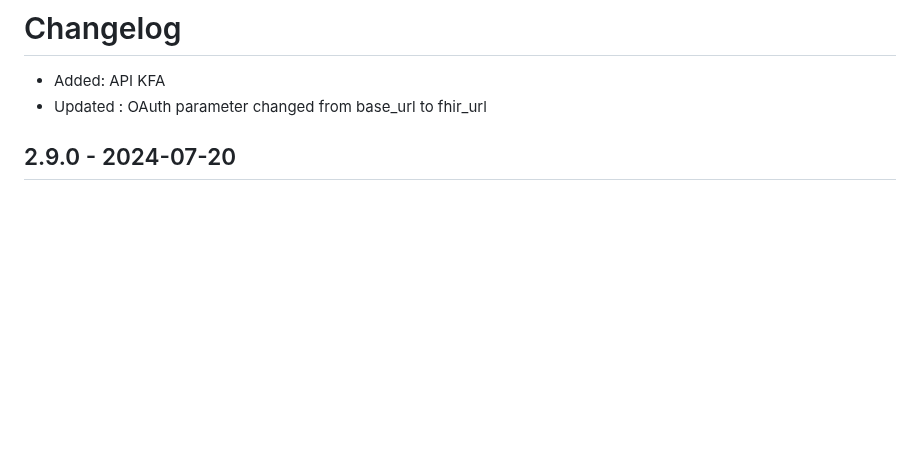
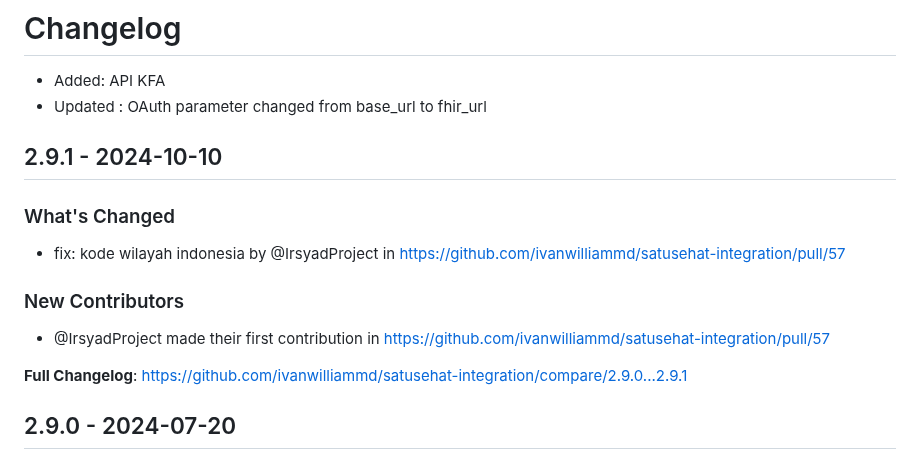
Before and after one commit to ivanwilliammd/satusehat-integration, a Markdown page: CHANGELOG.md, the part around one of its changes. Rendered like a GitHub page; blank space fills up the shorter version.

Commit message:
Update CHANGELOG

```diff
--- a/CHANGELOG.md
+++ b/CHANGELOG.md
@@ -2,6 +2,18 @@
 
 * Added: API KFA
 * Updated : OAuth parameter changed from base_url to fhir_url
+
+## 2.9.1 - 2024-10-10
+
+### What's Changed
+
+* fix: kode wilayah indonesia by @IrsyadProject in https://github.com/ivanwilliammd/satusehat-integration/pull/57
+
+### New Contributors
+
+* @IrsyadProject made their first contribution in https://github.com/ivanwilliammd/satusehat-integration/pull/57
+
+**Full Changelog**: https://github.com/ivanwilliammd/satusehat-integration/compare/2.9.0...2.9.1
 
 ## 2.9.0 - 2024-07-20
 
```
Also changed, not shown: other parts of CHANGELOG.md (+2 -0 lines).
